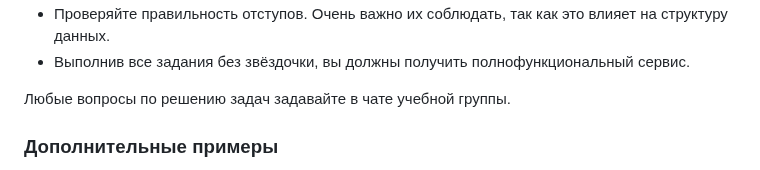
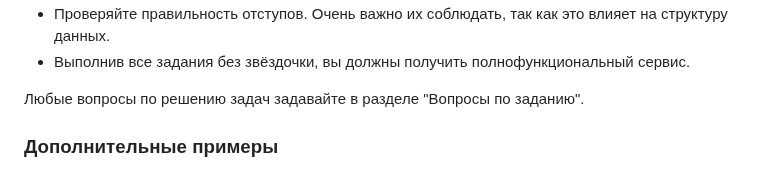
Before and after one commit to netology-code/sdvps-homeworks, a Markdown page: 6-04-new.md, the part around the change. Drawn GitHub-style.

```diff
--- a/6-04-new.md
+++ b/6-04-new.md
@@ -18,7 +18,7 @@
 - Проверяйте правильность отступов. Очень важно их соблюдать, так как это влияет на структуру данных.
 - Выполнив все задания без звёздочки, вы должны получить полнофункциональный сервис.
 
-Любые вопросы по решению задач задавайте в чате учебной группы.
+Любые вопросы по решению задач задавайте в разделе "Вопросы по заданию".
 
 ### Дополнительные примеры
 Примеры различных композ проектов от разработчиков Docker: [https://github.com/docker/awesome-compose/blob/master/wireguard/compose.yaml](https://github.com/docker/awesome-compose/tree/master)
```
